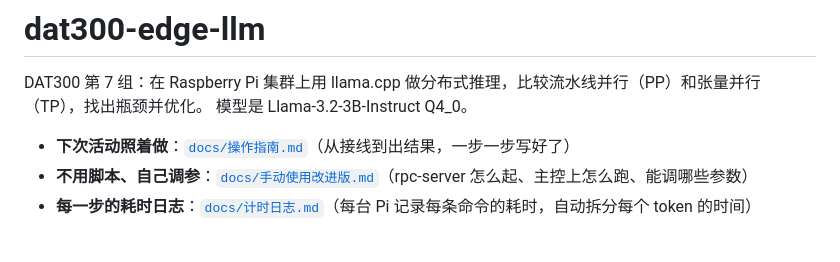
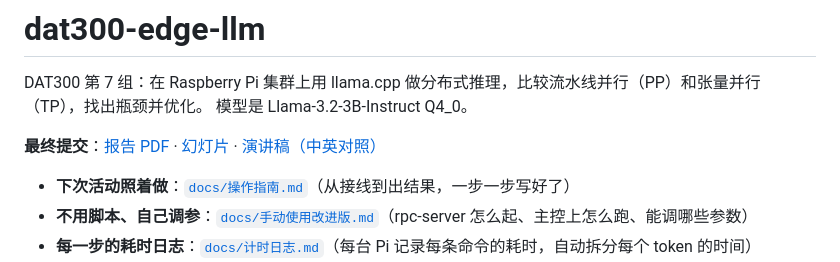
Before and after one commit to 44sunsetsf/dat300-edge-llm, a Markdown page: README.md, the part around the change. GitHub-like rendering; blank space fills up the shorter version.

Commit message:
README: links to final report, slides and script
Co-Authored-By: Claude Opus 5.5 <noreply@anthropic.com>

```diff
--- a/README.md
+++ b/README.md
@@ -2,6 +2,8 @@
 
 DAT300 第 7 组：在 Raspberry Pi 集群上用 llama.cpp 做分布式推理，比较流水线并行（PP）和张量并行（TP），找出瓶颈并优化。
 模型是 Llama-3.2-3B-Instruct Q4_0。
+
+**最终提交**：[报告 PDF](report/DAT300_Group7_Final_Report.pdf) · [幻灯片](report/slides.pdf) · [演讲稿（中英对照）](report/DAT300_Group7_Presentation_Script.pdf)
 
 - **下次活动照着做**：[`docs/操作指南.md`](docs/操作指南.md)（从接线到出结果，一步一步写好了）
 - **不用脚本、自己调参**：[`docs/手动使用改进版.md`](docs/手动使用改进版.md)（rpc-server 怎么起、主控上怎么跑、能调哪些参数）
```
